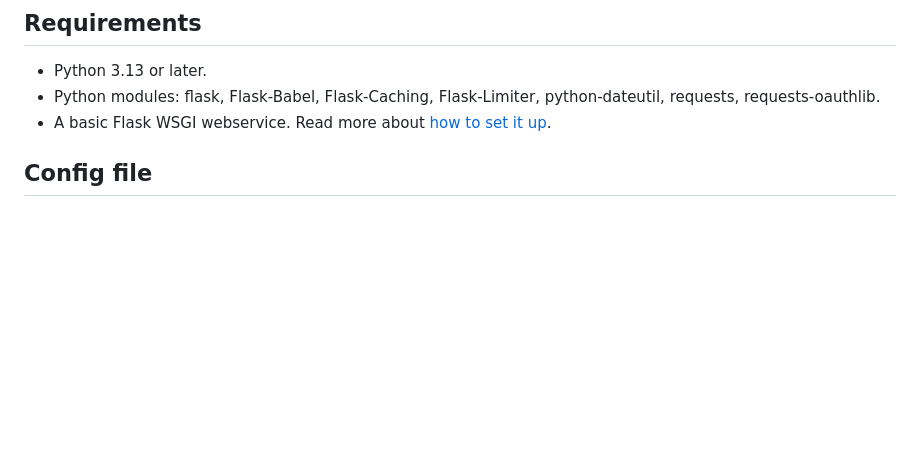
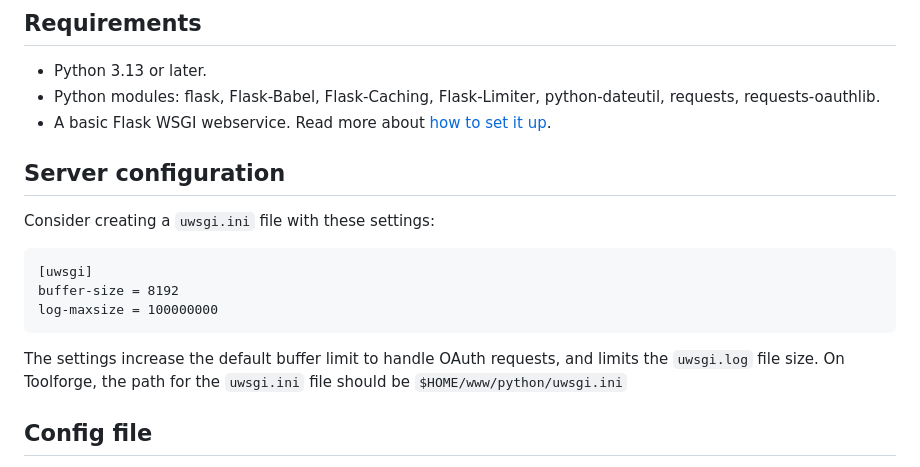
Before and after one commit to febr3s/paulina-fork, a Markdown page: README.md, the part around the change. Rendered like a GitHub page; blank space fills up the shorter version.

Commit message:
Info about server configuration en Readme

```diff
--- a/README.md
+++ b/README.md
@@ -6,6 +6,15 @@ and works in the public domain using Wikidata and Python.
 * Python 3.13 or later.
 * Python modules: flask, Flask-Babel, Flask-Caching, Flask-Limiter, python-dateutil, requests, requests-oauthlib.
 * A basic Flask WSGI webservice. Read more about [how to set it up](https://wikitech.wikimedia.org/wiki/Help:Toolforge/My_first_Flask_OAuth_tool#Step_2:_Create_a_basic_Flask_WSGI_webservice).
+
+## Server configuration
+Consider creating a `uwsgi.ini` file with these settings:
+
+    [uwsgi]
+    buffer-size = 8192
+    log-maxsize = 100000000
+
+The settings increase the default buffer limit to handle OAuth requests, and limits the `uwsgi.log` file size. On Toolforge, the path for the `uwsgi.ini` file should be `$HOME/www/python/uwsgi.ini`
 
 ## Config file
 You must copy the `config-sample.py` file to `config.py`. In this file you must uncomment the first line and enter a secret key, e.g.:
```
